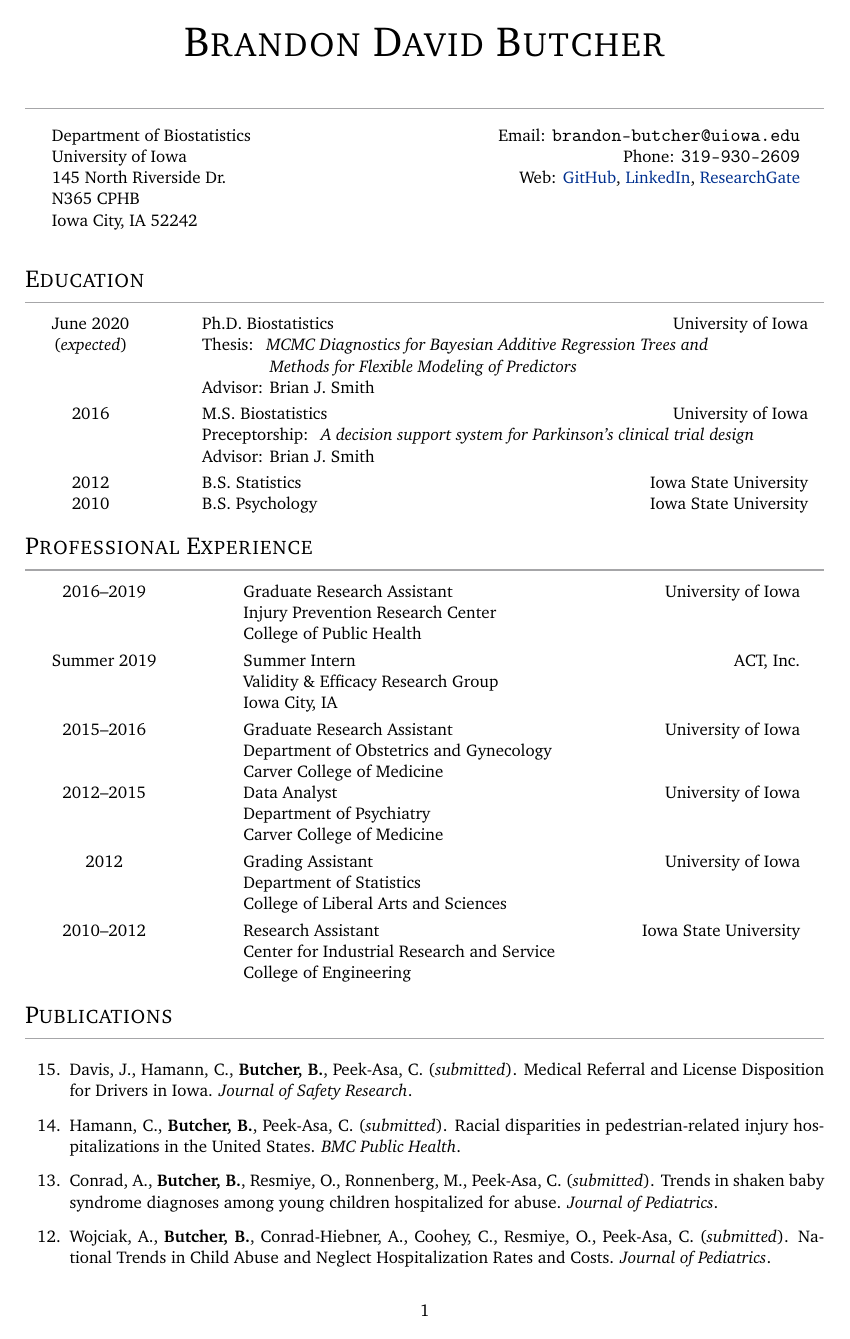
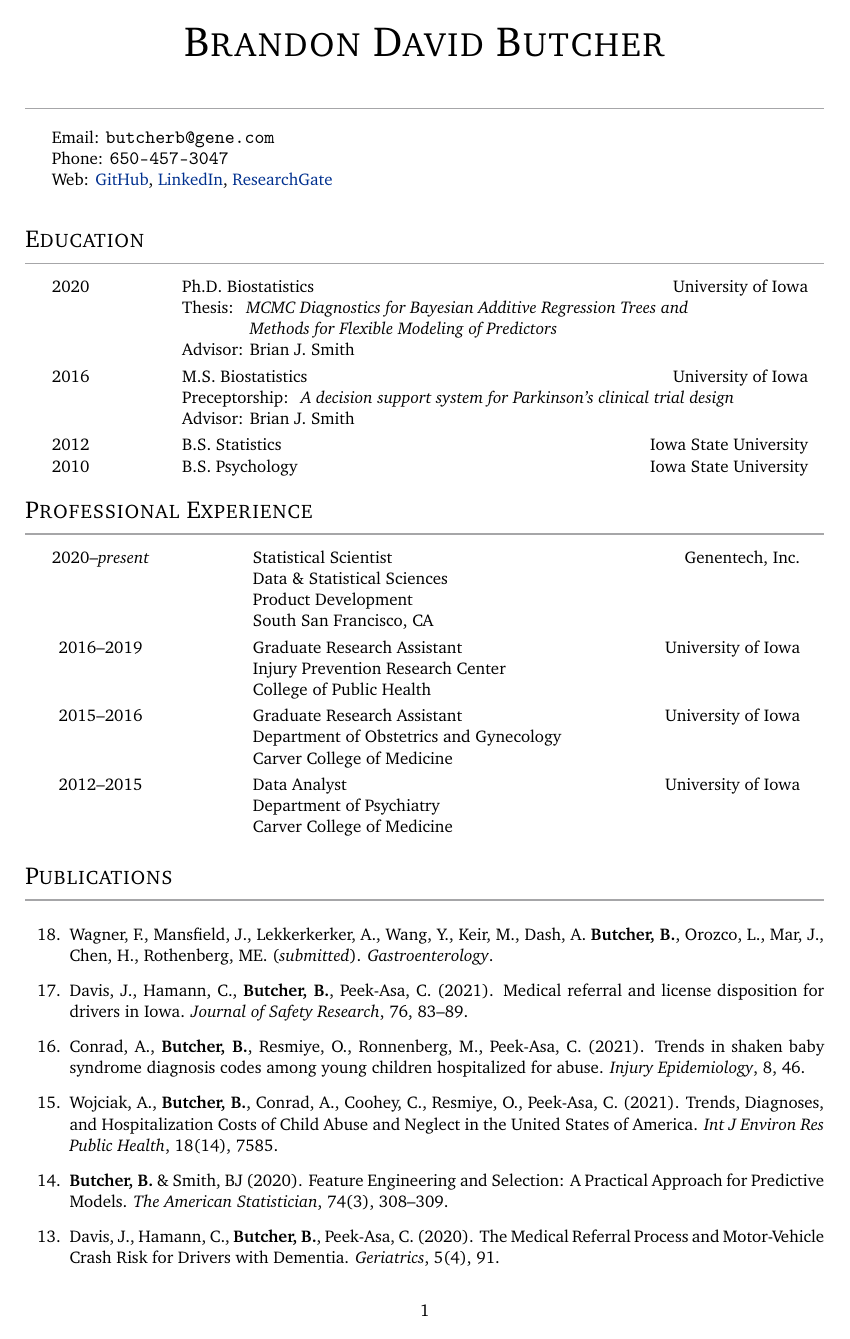
Before and after one commit to brandondbutcher/cv, a LaTeX CV (cv.tex): page 1 of 5 before the commit and page 1 of 4 after it. Compiled offline with pdfLaTeX.

Commit message:
Update cv with GNE job and new publications.

```diff
--- a/cv.tex
+++ b/cv.tex
@@ -43,11 +43,9 @@
 
 % Contact info
 \begin{tabular*}{0.95\textwidth}{@{\extracolsep{\fill}}lr}
-  Department of Biostatistics & Email: \texttt{brandon-butcher@uiowa.edu} \\
-  University of Iowa & Phone: \texttt{319-930-2609} \\
-  145 North Riverside Dr.  & Web: \GitHub, \LinkedIn, \ResearchGate \\
-  N365 CPHB & \\
-  Iowa City, IA 52242 &  \\
+Email: \texttt{butcherb@gene.com} \\
+Phone: \texttt{650-457-3047} \\
+Web: \GitHub, \LinkedIn, \ResearchGate \\
 \end{tabular*}
 \vspace{\baselineskip}
 
@@ -60,8 +58,8 @@
 \vspace{-\baselineskip}
 
 \begin{tabular*}{0.96\textwidth}{@{\extracolsep{\fill}}clr}
-  June 2020 & Ph.D. Biostatistics & University of Iowa \\
- (\textit{expected}) & \multicolumn{2}{l}{Thesis: \textit{
+  2020 & Ph.D. Biostatistics & University of Iowa \\
+    & \multicolumn{2}{l}{Thesis: \textit{
   MCMC Diagnostics for Bayesian Additive Regression Trees and}} \\
     & \textit{\qquad \qquad Methods for Flexible Modeling of Predictors} & \\
     & Advisor: Brian J. Smith & \\[3pt]
@@ -99,24 +97,19 @@
 \vspace{-\baselineskip}
 
 \begin{tabular*}{0.95\textwidth}{@{\extracolsep{\fill}}clr}
+  2020--\textit{present} & Statistical Scientist & Genentech, Inc. \\
+    & Data \& Statistical Sciences \\
+    & Product Development \\
+    & South San Francisco, CA \\[3pt]
   2016--2019 & Graduate Research Assistant & University of Iowa \\
    & Injury Prevention Research Center & \\
    & College of Public Health & \\[3pt]
-  Summer 2019 & Summer Intern & ACT, Inc. \\
-    & Validity \& Efficacy Research Group & \\
-    & Iowa City, IA & \\[3pt]
   2015--2016 & Graduate Research Assistant & University of Iowa \\
    & Department of Obstetrics and Gynecology & \\
-   & Carver College of Medicine & \\
+   & Carver College of Medicine & \\[3pt]
   2012--2015 & Data Analyst & University of Iowa \\
    & Department of Psychiatry & \\
    & Carver College of Medicine & \\[3pt]
-  2012 & Grading Assistant & University of Iowa \\
-   & Department of Statistics & \\
-   & College of Liberal Arts and Sciences & \\[3pt]
-  2010--2012 & Research Assistant & Iowa State University \\
-   & Center for Industrial Research and Service \\
-   & College of Engineering &
 \end{tabular*}
 \vspace{0.25\baselineskip}
 
@@ -130,24 +123,31 @@
 
 \begin{enumerate}
 
-  % \item[16.] Hamann, C., \textbf{Butcher, B.}, Wu, H., Peek-Asa, C. (\textit{submitted}).
-  %   Driver histories, charges, and convictions in bicycle- and pedestrian-motor
-  %   vehicle crashes. \textit{Accident Analysis \& Prevention}.
+  \item[18.] Wagner, F., Mansfield, J., Lekkerkerker, A., Wang, Y., Keir, M., Dash, A.
+    \textbf{Butcher, B.}, Orozco, L., Mar, J., Chen, H., Rothenberg, ME. (\textit{submitted}).
+    \textit{Gastroenterology}.
 
-  \item[15.] Davis, J., Hamann, C., \textbf{Butcher, B.}, Peek-Asa, C.
-    (\textit{submitted}). Medical Referral and License Disposition for
-    Drivers in Iowa. \textit{Journal of Safety Research}.
+  \item[17.] Davis, J., Hamann, C., \textbf{Butcher, B.}, Peek-Asa, C.
+    (2021). Medical referral and license disposition for
+    drivers in Iowa. \textit{Journal of Safety Research}, 76, 83--89.
 
-  \item[14.] Hamann, C., \textbf{Butcher, B.}, Peek-Asa, C. (\textit{submitted}).
+  \item[16.] Conrad, A., \textbf{Butcher, B.}, Resmiye, O., Ronnenberg, M.,
+    Peek-Asa, C. (2021). Trends in shaken baby syndrome diagnosis codes among
+    young children hospitalized for abuse.
+    \textit{Injury Epidemiology}, 8, 46.
+
+  \item[15.] Wojciak, A., \textbf{Butcher, B.}, Conrad, A., Coohey, C.,
+    Resmiye, O., Peek-Asa, C. (2021). Trends, Diagnoses, and Hospitalization Costs
+    of Child Abuse and Neglect in the United States of America.
+    \textit{Int J Environ Res Public Health}, 18(14), 7585.
+
+  \item[14.] \textbf{Butcher, B.} \& Smith, BJ (2020). Feature Engineering and
+    Selection: A Practical Approach for Predictive Models. \textit{The American Statistician},
+    74(3), 308--309.
+
+  \item[13.] Davis, J., Hamann, C., \textbf{Butcher, B.}, Peek-Asa, C. (2020). The
+    Medical Referral Process and Motor-Vehicle Crash Risk for Drivers with Dementia.
+    \textit{Geriatrics}, 5(4), 91.
+
+  \item[12.] Hamann, C., \textbf{Butcher, B.}, Peek-Asa, C. (2020).
     Racial disparities in pedestrian-related injury hospitalizations in the
-    United States. \textit{BMC Public Health}.
-
-  \item[13.] Conrad, A., \textbf{Butcher, B.}, Resmiye, O., Ronnenberg, M.,
-    Peek-Asa, C. (\textit{submitted}). Trends in shaken baby
-    syndrome diagnoses among young children hospitalized for abuse.
-    \textit{Journal of Pediatrics}.
-
-  \item[12.] Wojciak, A., \textbf{Butcher, B.}, Conrad-Hiebner, A., Coohey, C.,
-    Resmiye, O., Peek-Asa, C. (\textit{submitted}). National Trends in Child
-    Abuse and Neglect Hospitalization Rates and Costs.
-    \textit{Journal of Pediatrics}.
```
Also changed, not shown: cv.tex (124 more changed lines). Lines whose indentation alone changed are shown as unchanged.
